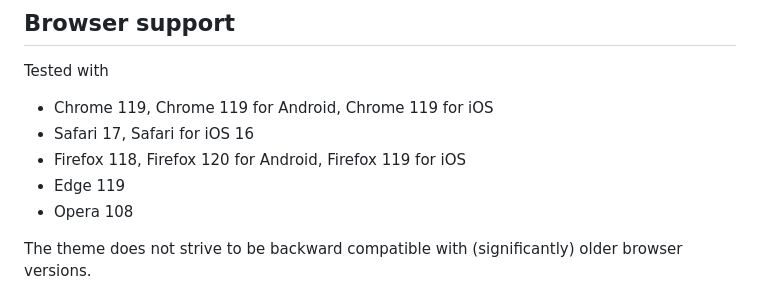
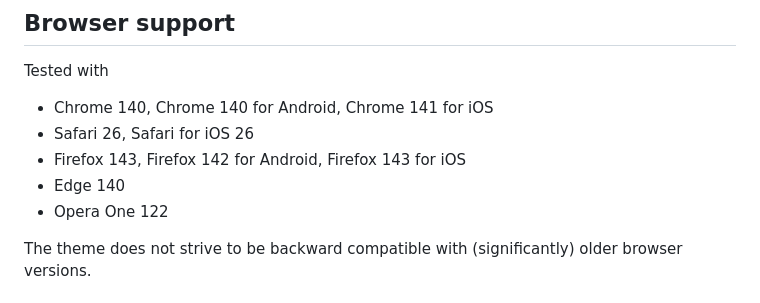
Before and after one commit to jothepro/doxygen-awesome-css, a Markdown page: README.md, the part around the change. Rendered like a GitHub page.

Commit message:
docs: update supported browser versions

```diff
--- a/README.md
+++ b/README.md
@@ -177,11 +177,11 @@ There are two layout options. Choose one of them and configure Doxygen according
 
 Tested with
 
-- Chrome 119, Chrome 119 for Android, Chrome 119 for iOS
-- Safari 17, Safari for iOS 16
-- Firefox 118, Firefox 120 for Android, Firefox 119 for iOS
-- Edge 119
-- Opera 108
+- Chrome 140, Chrome 140 for Android, Chrome 141 for iOS
+- Safari 26, Safari for iOS 26
+- Firefox 143, Firefox 142 for Android, Firefox 143 for iOS
+- Edge 140
+- Opera One 122
 
 
 The theme does not strive to be backward compatible with (significantly) older browser versions.
```
